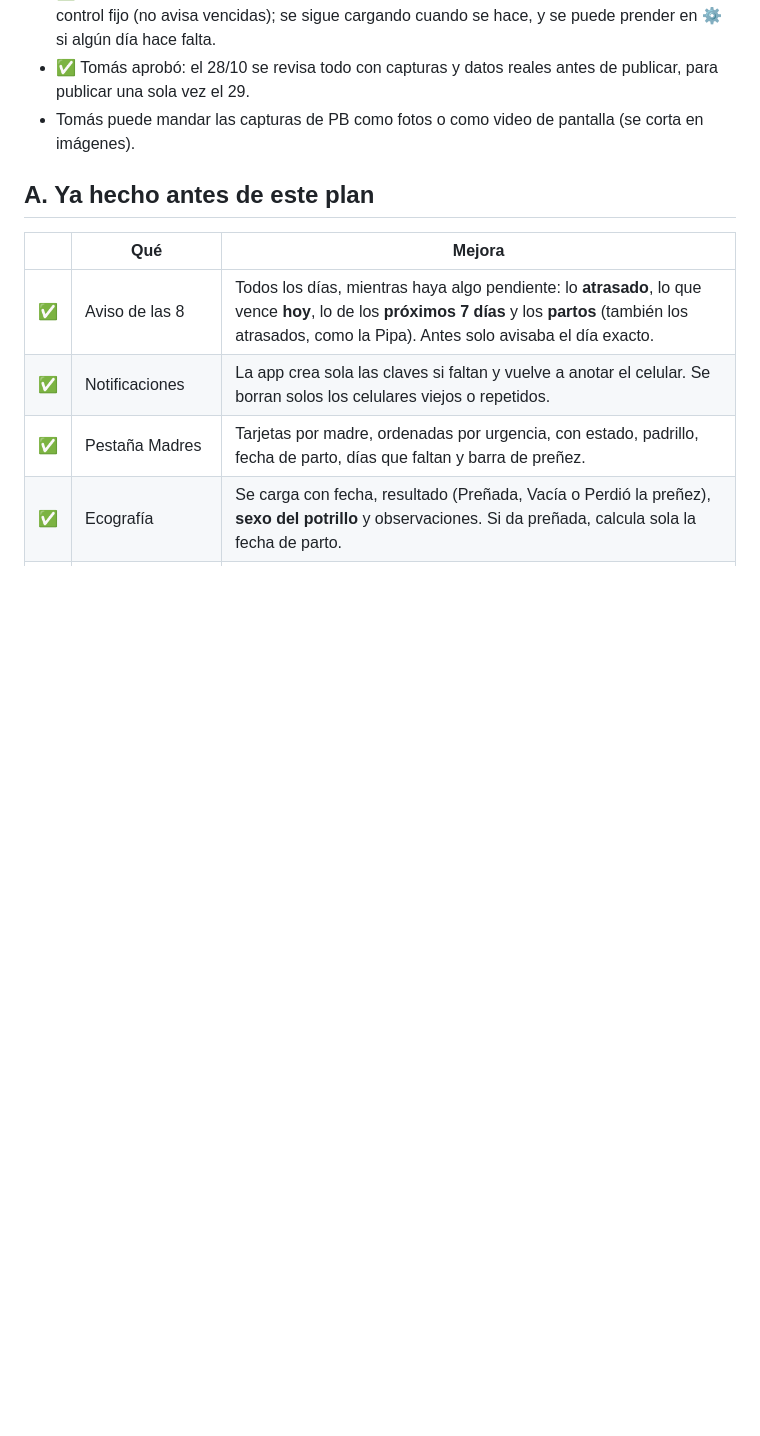
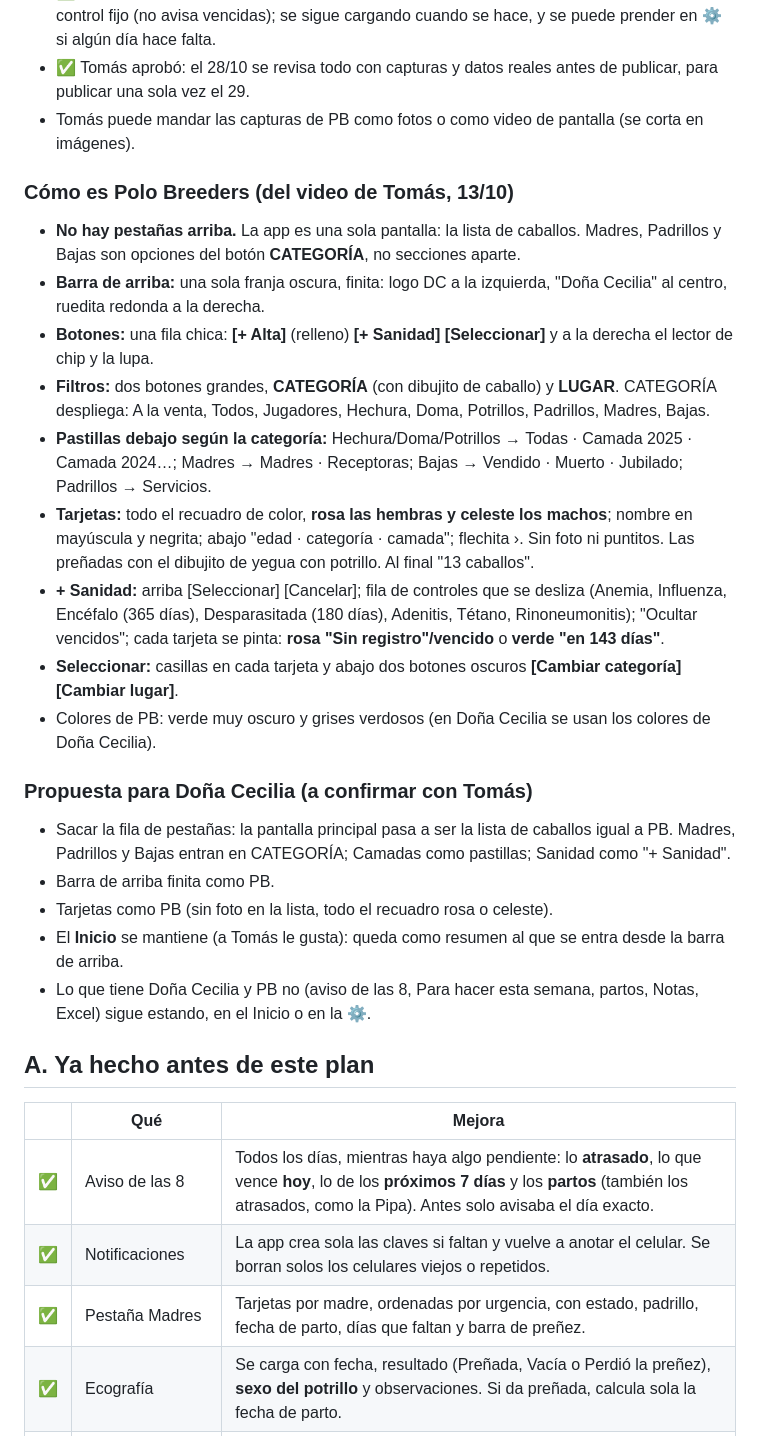
Before and after one commit to tomaslugano1/CL, a Markdown page: MEJORAS-29-OCTUBRE.md, the part around the change. Rendered like a GitHub page; blank space fills up the shorter version.

Commit message:
Plan del 29: cómo es Polo Breeders (del video) y propuesta de diseño
Co-Authored-By: Claude Opus 5.5 <noreply@anthropic.com>
Claude-Session: https://claude.ai/code/session_01C88hNGdvcjMNVRYv2vG2at

```diff
--- a/MEJORAS-29-OCTUBRE.md
+++ b/MEJORAS-29-OCTUBRE.md
@@ -27,6 +27,24 @@ Estado: ✅ hecho · 🔨 en curso · ⏳ pendiente
 - ✅ (13/10) Anemia: Tomás confirmó que **solo se hace para viajar**. Queda apagada como control fijo (no avisa vencidas); se sigue cargando cuando se hace, y se puede prender en ⚙ si algún día hace falta.
 - ✅ Tomás aprobó: el 28/10 se revisa todo con capturas y datos reales antes de publicar, para publicar una sola vez el 29.
 - Tomás puede mandar las capturas de PB como fotos o como video de pantalla (se corta en imágenes).
+
+### Cómo es Polo Breeders (del video de Tomás, 13/10)
+- **No hay pestañas arriba.** La app es una sola pantalla: la lista de caballos. Madres, Padrillos y Bajas son opciones del botón **CATEGORÍA**, no secciones aparte.
+- **Barra de arriba:** una sola franja oscura, finita: logo DC a la izquierda, "Doña Cecilia" al centro, ruedita redonda a la derecha.
+- **Botones:** una fila chica: **[+ Alta]** (relleno) **[+ Sanidad] [Seleccionar]** y a la derecha el lector de chip y la lupa.
+- **Filtros:** dos botones grandes, **CATEGORÍA** (con dibujito de caballo) y **LUGAR**. CATEGORÍA despliega: A la venta, Todos, Jugadores, Hechura, Doma, Potrillos, Padrillos, Madres, Bajas.
+- **Pastillas debajo según la categoría:** Hechura/Doma/Potrillos → Todas · Camada 2025 · Camada 2024…; Madres → Madres · Receptoras; Bajas → Vendido · Muerto · Jubilado; Padrillos → Servicios.
+- **Tarjetas:** todo el recuadro de color, **rosa las hembras y celeste los machos**; nombre en mayúscula y negrita; abajo "edad · categoría · camada"; flechita ›. Sin foto ni puntitos. Las preñadas con el dibujito de yegua con potrillo. Al final "13 caballos".
+- **+ Sanidad:** arriba [Seleccionar] [Cancelar]; fila de controles que se desliza (Anemia, Influenza, Encéfalo (365 días), Desparasitada (180 días), Adenitis, Tétano, Rinoneumonitis); "Ocultar vencidos"; cada tarjeta se pinta: **rosa "Sin registro"/vencido** o **verde "en 143 días"**.
+- **Seleccionar:** casillas en cada tarjeta y abajo dos botones oscuros **[Cambiar categoría] [Cambiar lugar]**.
+- Colores de PB: verde muy oscuro y grises verdosos (en Doña Cecilia se usan los colores de Doña Cecilia).
+
+### Propuesta para Doña Cecilia (a confirmar con Tomás)
+- Sacar la fila de pestañas: la pantalla principal pasa a ser la lista de caballos igual a PB. Madres, Padrillos y Bajas entran en CATEGORÍA; Camadas como pastillas; Sanidad como "+ Sanidad".
+- Barra de arriba finita como PB.
+- Tarjetas como PB (sin foto en la lista, todo el recuadro rosa o celeste).
+- El **Inicio** se mantiene (a Tomás le gusta): queda como resumen al que se entra desde la barra de arriba.
+- Lo que tiene Doña Cecilia y PB no (aviso de las 8, Para hacer esta semana, partos, Notas, Excel) sigue estando, en el Inicio o en la ⚙.
 
 ## A. Ya hecho antes de este plan
 | | Qué | Mejora |
```
